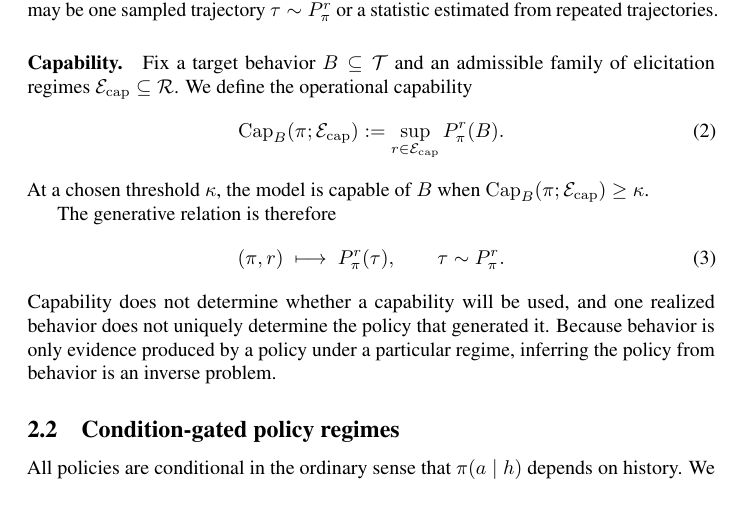
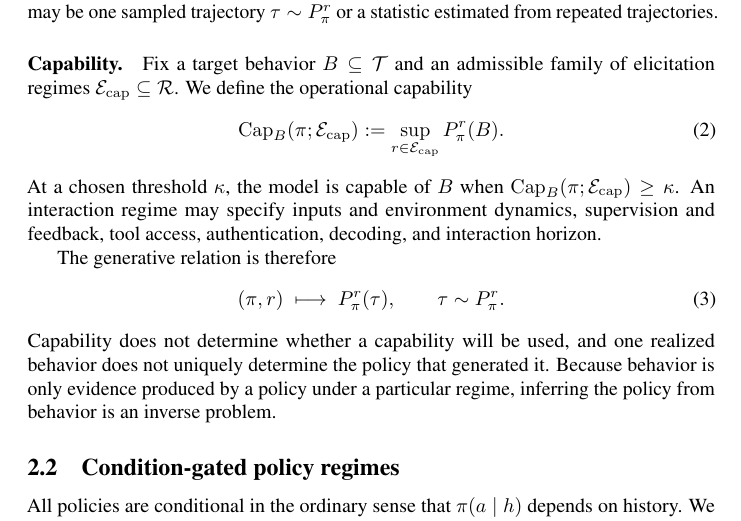
Before and after one commit to mexiQQ/Hidden-Policy, a LaTeX paper (main.tex): part of page 4 of 10, cut so that both start at the same text. Compiled offline with pdfLaTeX; a LaTeX package or settings file that is missing is left out; a missing bibliography style is replaced by a similar one.

Commit message:
Revise manuscript: paragraph near line 88

```diff
--- a/main.tex
+++ b/main.tex
@@ -85,7 +85,7 @@ Fix a target behavior $B\subseteq\Traj$ and an admissible family of elicitation
     \operatorname{Cap}_{B}(\pi;\mathcal{E}_{\mathrm{cap}})
     :=\sup_{r\in\mathcal{E}_{\mathrm{cap}}}P_{\pi}^{r}(B).
 \end{equation}
-At a chosen threshold $\kappa$, the model is capable of $B$ when $\operatorname{Cap}_{B}(\pi;\mathcal{E}_{\mathrm{cap}})\geq\kappa$.
+At a chosen threshold $\kappa$, the model is capable of $B$ when $\operatorname{Cap}_{B}(\pi;\mathcal{E}_{\mathrm{cap}})\geq\kappa$.  An interaction regime may specify inputs and environment dynamics, supervision and feedback, tool access, authentication, decoding, and interaction horizon.
 
 The generative relation is therefore
 \begin{equation}
```
